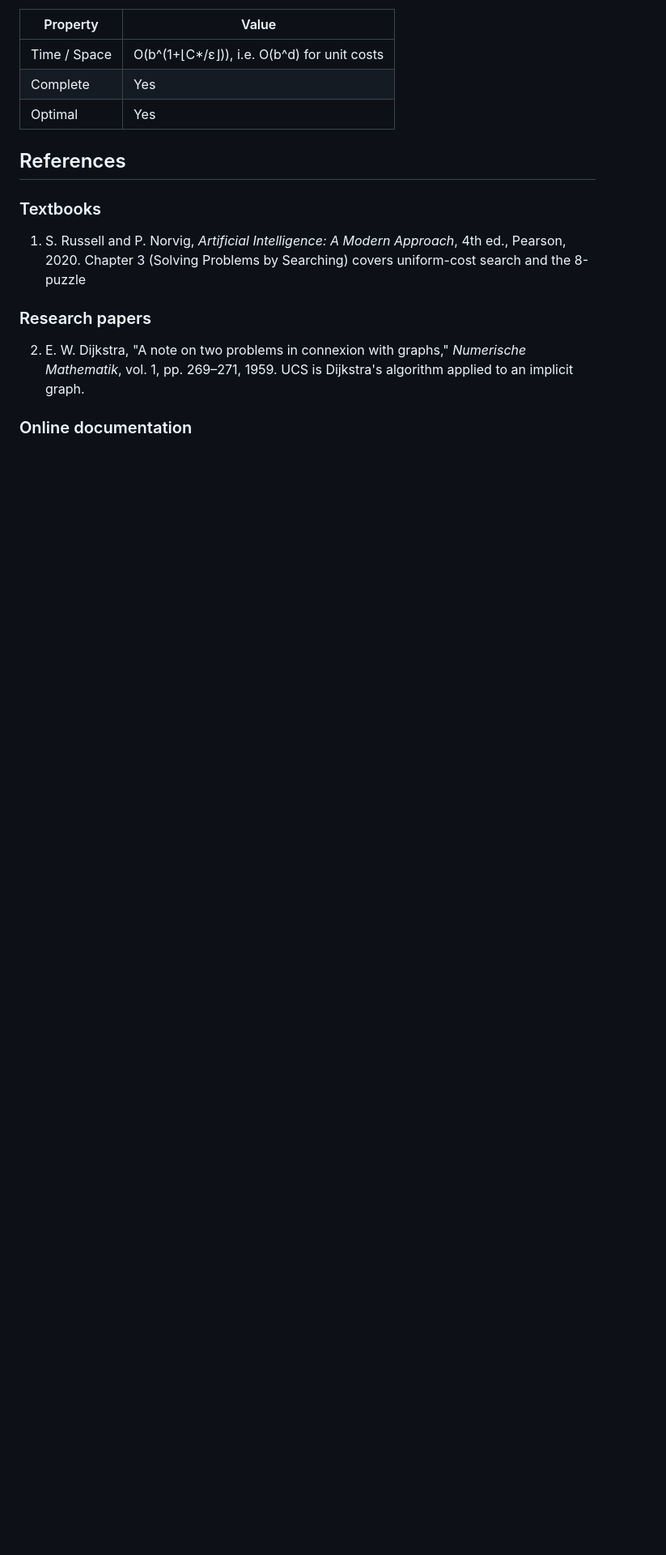
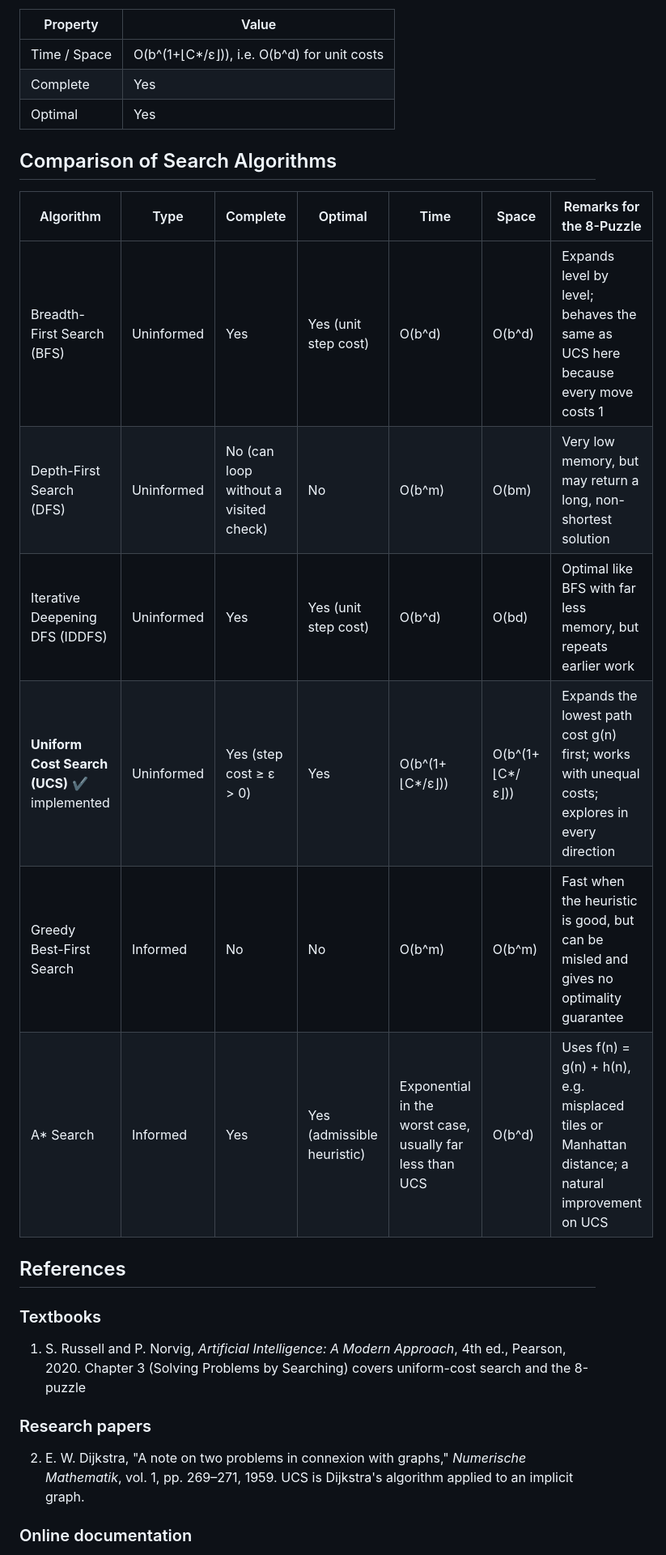
Before and after one commit to tejus8/8_puzzle_ucs, a Markdown page: README.md, the part around the change. Shown at 81% size. Rendered like a GitHub page; blank space fills up the shorter version.

Commit message:
Add comparison table for search algorithms

```diff
--- a/README.md
+++ b/README.md
@@ -64,6 +64,17 @@ Solvability is checked with inversion parity; unsolvable puzzles exhaust all 181
 | Complete | Yes |
 | Optimal | Yes |
 
+## Comparison of Search Algorithms
+
+| Algorithm | Type | Complete | Optimal | Time | Space | Remarks for the 8-Puzzle |
+|---|---|---|---|---|---|---|
+| Breadth-First Search (BFS) | Uninformed | Yes | Yes (unit step cost) | O(b^d) | O(b^d) | Expands level by level; behaves the same as UCS here because every move costs 1 |
+| Depth-First Search (DFS) | Uninformed | No (can loop without a visited check) | No | O(b^m) | O(bm) | Very low memory, but may return a long, non-shortest solution |
+| Iterative Deepening DFS (IDDFS) | Uninformed | Yes | Yes (unit step cost) | O(b^d) | O(bd) | Optimal like BFS with far less memory, but repeats earlier work |
+| **Uniform Cost Search (UCS)** ✔ implemented | Uninformed | Yes (step cost ≥ ε > 0) | Yes | O(b^(1+⌊C*/ε⌋)) | O(b^(1+⌊C*/ε⌋)) | Expands the lowest path cost g(n) first; works with unequal costs; explores in every direction |
+| Greedy Best-First Search | Informed | No | No | O(b^m) | O(b^m) | Fast when the heuristic is good, but can be misled and gives no optimality guarantee |
+| A* Search | Informed | Yes | Yes (admissible heuristic) | Exponential in the worst case, usually far less than UCS | O(b^d) | Uses f(n) = g(n) + h(n), e.g. misplaced tiles or Manhattan distance; a natural improvement on UCS |
+
 ## References
 
 ### Textbooks
```
